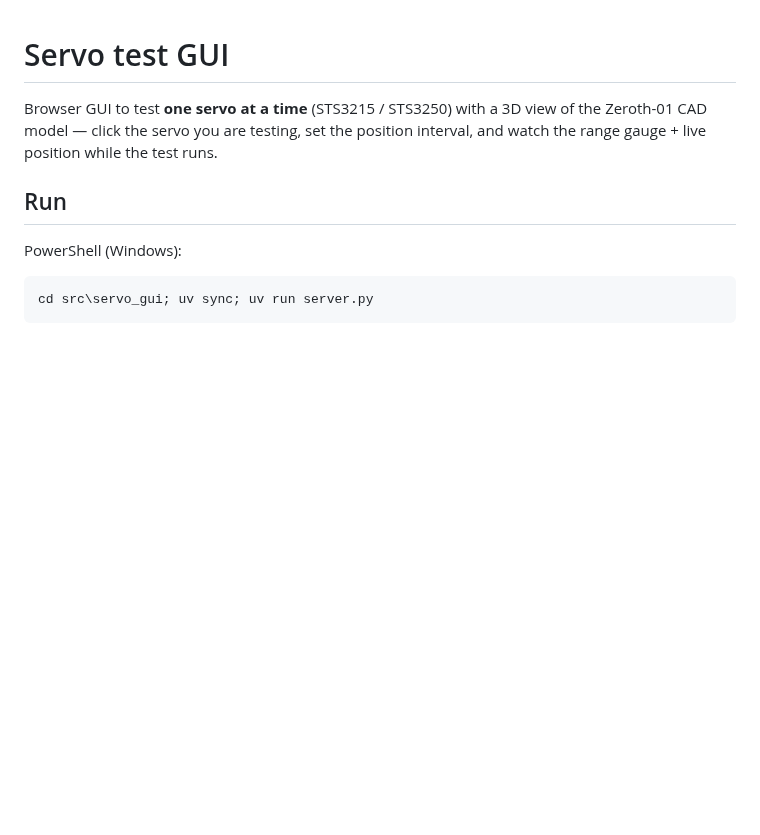
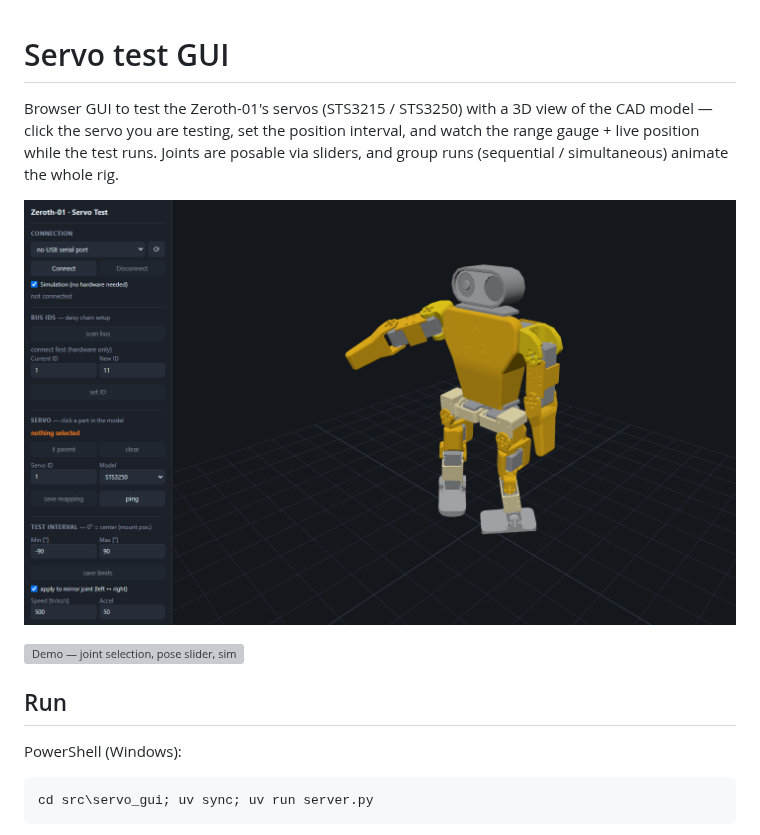
Before and after one commit to Justin-Riekehof/zeroth-01-build, a Markdown page: src/servo_gui/README.md, the part around the change. GitHub-like rendering; pictures changed too: media/servo-gui-overview.png (added); blank space fills up the shorter version; grey boxes are pictures that could not be loaded.

```diff
--- a/src/servo_gui/README.md
+++ b/src/servo_gui/README.md
@@ -1,8 +1,13 @@
 # Servo test GUI
 
-Browser GUI to test **one servo at a time** (STS3215 / STS3250) with a 3D view of the
-Zeroth-01 CAD model — click the servo you are testing, set the position interval, and
-watch the range gauge + live position while the test runs.
+Browser GUI to test the Zeroth-01's servos (STS3215 / STS3250) with a 3D view of the
+CAD model — click the servo you are testing, set the position interval, and watch the
+range gauge + live position while the test runs. Joints are posable via sliders, and
+group runs (sequential / simultaneous) animate the whole rig.
+
+![GUI overview](../../media/servo-gui-overview.png)
+
+![Demo — joint selection, pose slider, simulated group sweep](../../media/servo-gui-demo.gif)
 
 ## Run
 
```
Also changed, not shown: README.md (+8 -0 lines), media/servo-gui-joint.png (added), 1 other file.
